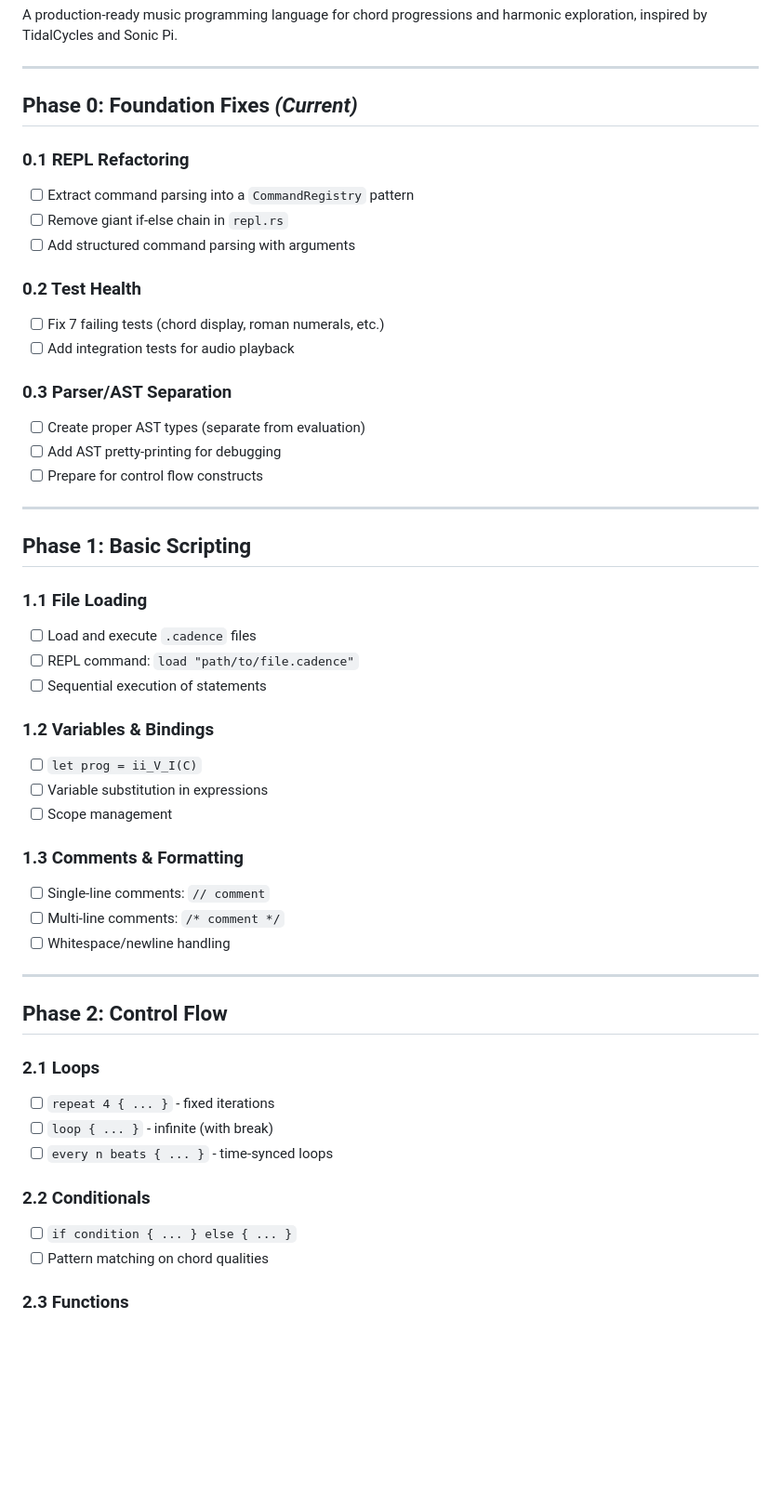
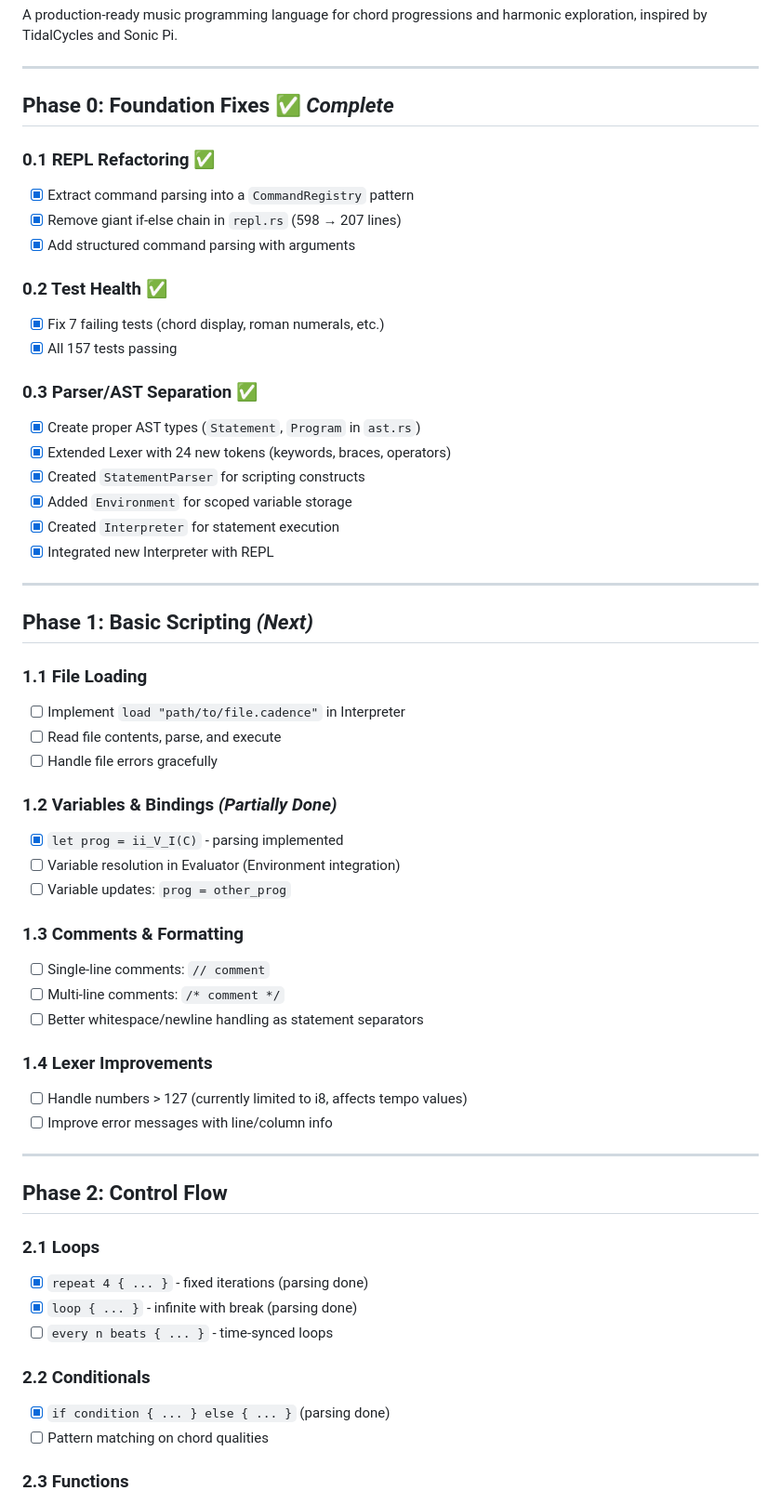
Before and after one commit to yesagainivan/Cadence, a Markdown page: ROADMAP.md, the part around one of its changes. Shown at 93% size. Drawn GitHub-style; blank space fills up the shorter version.

Commit message:
docs: Update ROADMAP.md with Phase 0 completion status and next steps

```diff
--- a/ROADMAP.md
+++ b/ROADMAP.md
@@ -4,52 +4,59 @@ A production-ready music programming language for chord progressions and harmoni
 
 ---
 
-## Phase 0: Foundation Fixes *(Current)*
+## Phase 0: Foundation Fixes ✅ *Complete*
 
-### 0.1 REPL Refactoring
-- [ ] Extract command parsing into a `CommandRegistry` pattern
-- [ ] Remove giant if-else chain in `repl.rs`
-- [ ] Add structured command parsing with arguments
+### 0.1 REPL Refactoring ✅
+- [x] Extract command parsing into a `CommandRegistry` pattern
+- [x] Remove giant if-else chain in `repl.rs` (598 → 207 lines)
+- [x] Add structured command parsing with arguments
 
-### 0.2 Test Health
-- [ ] Fix 7 failing tests (chord display, roman numerals, etc.)
-- [ ] Add integration tests for audio playback
+### 0.2 Test Health ✅
+- [x] Fix 7 failing tests (chord display, roman numerals, etc.)
+- [x] All 157 tests passing
 
-### 0.3 Parser/AST Separation
-- [ ] Create proper AST types (separate from evaluation)
-- [ ] Add AST pretty-printing for debugging
-- [ ] Prepare for control flow constructs
+### 0.3 Parser/AST Separation ✅
+- [x] Create proper AST types (`Statement`, `Program` in `ast.rs`)
+- [x] Extended Lexer with 24 new tokens (keywords, braces, operators)
+- [x] Created `StatementParser` for scripting constructs
+- [x] Added `Environment` for scoped variable storage
+- [x] Created `Interpreter` for statement execution
+- [x] Integrated new Interpreter with REPL
 
 ---
 
-## Phase 1: Basic Scripting
+## Phase 1: Basic Scripting *(Next)*
 
 ### 1.1 File Loading
-- [ ] Load and execute `.cadence` files
-- [ ] REPL command: `load "path/to/file.cadence"`
-- [ ] Sequential execution of statements
+- [ ] Implement `load "path/to/file.cadence"` in Interpreter
+- [ ] Read file contents, parse, and execute
+- [ ] Handle file errors gracefully
 
-### 1.2 Variables & Bindings
-- [ ] `let prog = ii_V_I(C)`
-- [ ] Variable substitution in expressions
-- [ ] Scope management
+### 1.2 Variables & Bindings *(Partially Done)*
+- [x] `let prog = ii_V_I(C)` - parsing implemented
+- [ ] Variable resolution in Evaluator (Environment integration)
+- [ ] Variable updates: `prog = other_prog`
 
 ### 1.3 Comments & Formatting
 - [ ] Single-line comments: `// comment`
 - [ ] Multi-line comments: `/* comment */`
-- [ ] Whitespace/newline handling
+- [ ] Better whitespace/newline handling as statement separators
+
+### 1.4 Lexer Improvements
+- [ ] Handle numbers > 127 (currently limited to i8, affects tempo values)
+- [ ] Improve error messages with line/column info
 
 ---
 
 ## Phase 2: Control Flow
 
 ### 2.1 Loops
-- [ ] `repeat 4 { ... }` - fixed iterations
-- [ ] `loop { ... }` - infinite (with break)
+- [x] `repeat 4 { ... }` - fixed iterations (parsing done)
+- [x] `loop { ... }` - infinite with break (parsing done)
 - [ ] `every n beats { ... }` - time-synced loops
 
 ### 2.2 Conditionals
-- [ ] `if condition { ... } else { ... }`
+- [x] `if condition { ... } else { ... }` (parsing done)
 - [ ] Pattern matching on chord qualities
 
 ### 2.3 Functions
```
Also changed, not shown: other parts of ROADMAP.md (+19 -33 lines).
